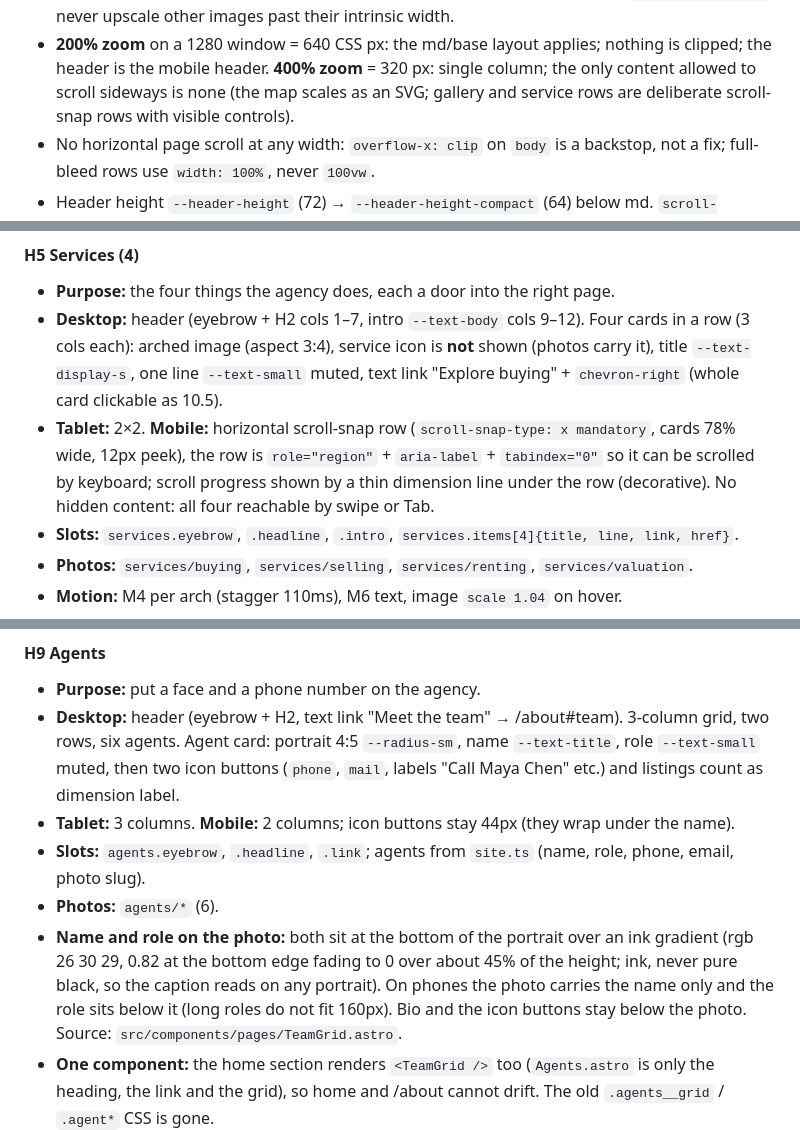
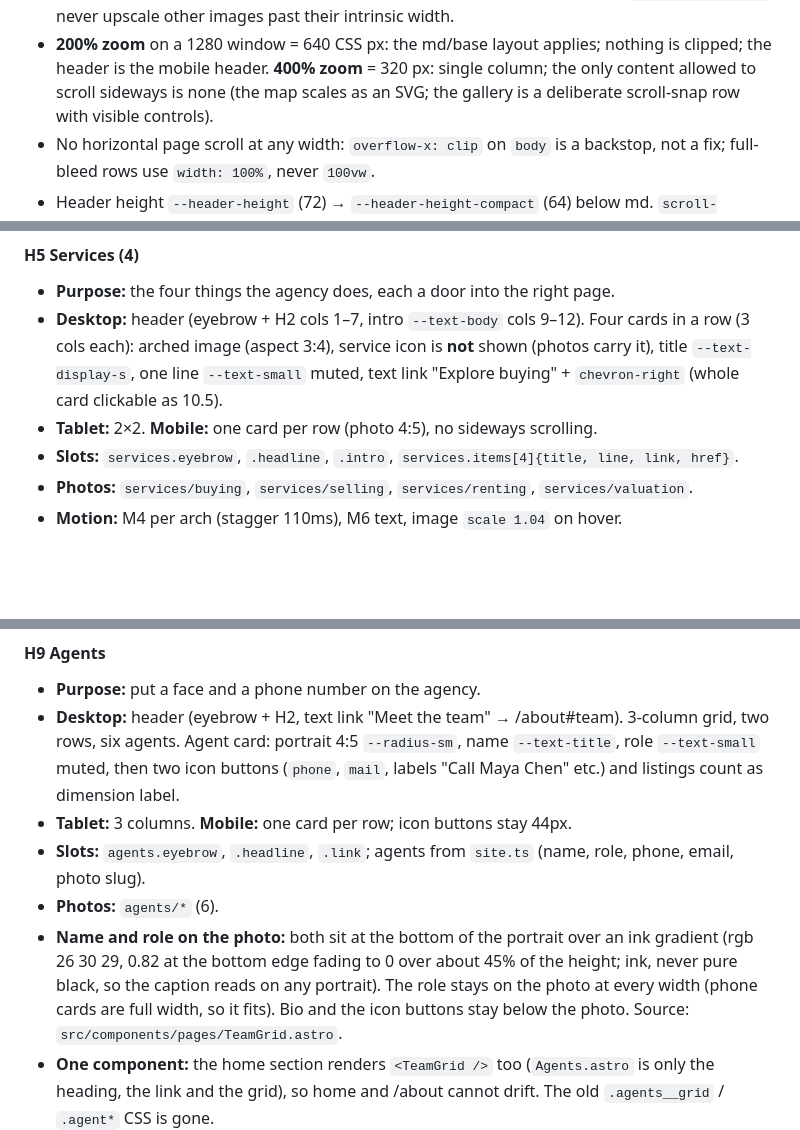
Before and after one commit to forhadkhan/halden-rowe, a Markdown page: docs/DESIGN.md, 3 parts joined by grey strips. Rendered like a GitHub page; blank space fills up the shorter version.

Commit message:
docs: note phone layouts for services and team

```diff
--- a/docs/DESIGN.md
+++ b/docs/DESIGN.md
@@ -255,7 +255,7 @@ All in tokens.css sections 4 to 10. How to use them:
   their intrinsic width.
 - **200% zoom** on a 1280 window = 640 CSS px: the md/base layout applies; nothing is clipped; the header is the
   mobile header. **400% zoom** = 320 px: single column; the only content allowed to scroll sideways is none (the map
-  scales as an SVG; gallery and service rows are deliberate scroll-snap rows with visible controls).
+  scales as an SVG; the gallery is a deliberate scroll-snap row with visible controls).
 - No horizontal page scroll at any width: `overflow-x: clip` on `body` is a backstop, not a fix; full-bleed rows use
   `width: 100%`, never `100vw`.
 - Header height `--header-height` (72) → `--header-height-compact` (64) below md. `scroll-padding-top` on `html` =
@@ -816,9 +816,7 @@ the map is night; footer is night. Adjacent night sections never touch (the map
 - **Desktop:** header (eyebrow + H2 cols 1–7, intro `--text-body` cols 9–12). Four cards in a row (3 cols each):
   arched image (aspect 3:4), service icon is **not** shown (photos carry it), title `--text-display-s`, one line
   `--text-small` muted, text link "Explore buying" + `chevron-right` (whole card clickable as 10.5).
-- **Tablet:** 2×2. **Mobile:** horizontal scroll-snap row (`scroll-snap-type: x mandatory`, cards 78% wide, 12px peek),
-  the row is `role="region"` + `aria-label` + `tabindex="0"` so it can be scrolled by keyboard; scroll progress shown by
-  a thin dimension line under the row (decorative). No hidden content: all four reachable by swipe or Tab.
+- **Tablet:** 2×2. **Mobile:** one card per row (photo 4:5), no sideways scrolling.
 - **Slots:** `services.eyebrow`, `.headline`, `.intro`, `services.items[4]{title, line, link, href}`.
 - **Photos:** `services/buying`, `services/selling`, `services/renting`, `services/valuation`.
 - **Motion:** M4 per arch (stagger 110ms), M6 text, image `scale 1.04` on hover.
@@ -883,12 +881,12 @@ the map is night; footer is night. Adjacent night sections never touch (the map
 - **Desktop:** header (eyebrow + H2, text link "Meet the team" → /about#team). 3-column grid, two rows, six agents.
   Agent card: portrait 4:5 `--radius-sm`, name `--text-title`, role `--text-small` muted, then two icon buttons
   (`phone`, `mail`, labels "Call Maya Chen" etc.) and listings count as dimension label.
-- **Tablet:** 3 columns. **Mobile:** 2 columns; icon buttons stay 44px (they wrap under the name).
+- **Tablet:** 3 columns. **Mobile:** one card per row; icon buttons stay 44px.
 - **Slots:** `agents.eyebrow`, `.headline`, `.link`; agents from `site.ts` (name, role, phone, email, photo slug).
 - **Photos:** `agents/*` (6).
 - **Name and role on the photo:** both sit at the bottom of the portrait over an ink gradient (rgb 26 30 29, 0.82 at
   the bottom edge fading to 0 over about 45% of the height; ink, never pure black, so the caption reads on any
-  portrait). On phones the photo carries the name only and the role sits below it (long roles do not fit 160px).
+  portrait). The role stays on the photo at every width (phone cards are full width, so it fits).
   Bio and the icon buttons stay below the photo. Source: `src/components/pages/TeamGrid.astro`.
 - **One component:** the home section renders `<TeamGrid />` too (`Agents.astro` is only the heading, the link and
   the grid), so home and /about cannot drift. The old `.agents__grid` / `.agent*` CSS is gone.
```
